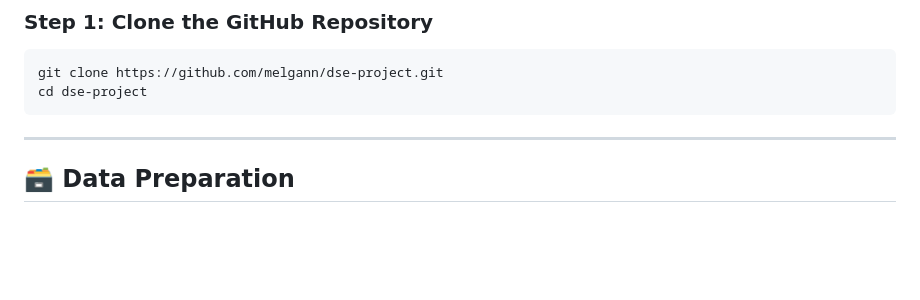
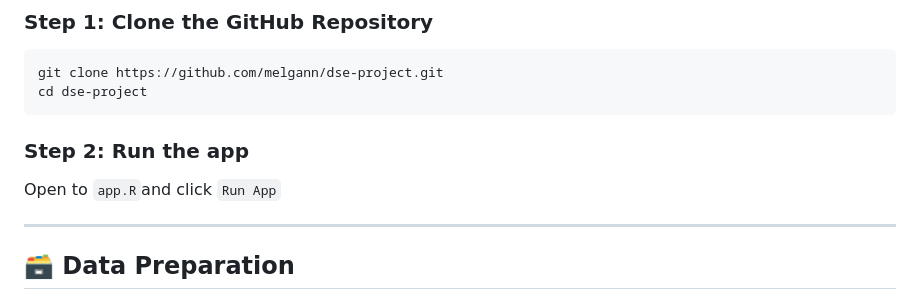
Before and after one commit to melgann/dse-project, a Markdown page: README.md, the part around the change. GitHub-like rendering; blank space fills up the shorter version.

````diff
--- a/README.md
+++ b/README.md
@@ -29,6 +29,9 @@ source("api_keys.R")
 git clone https://github.com/melgann/dse-project.git
 cd dse-project
 ```
+
+### Step 2: Run the app
+Open to `app.R`and click `Run App`
 
 ---
 
````
